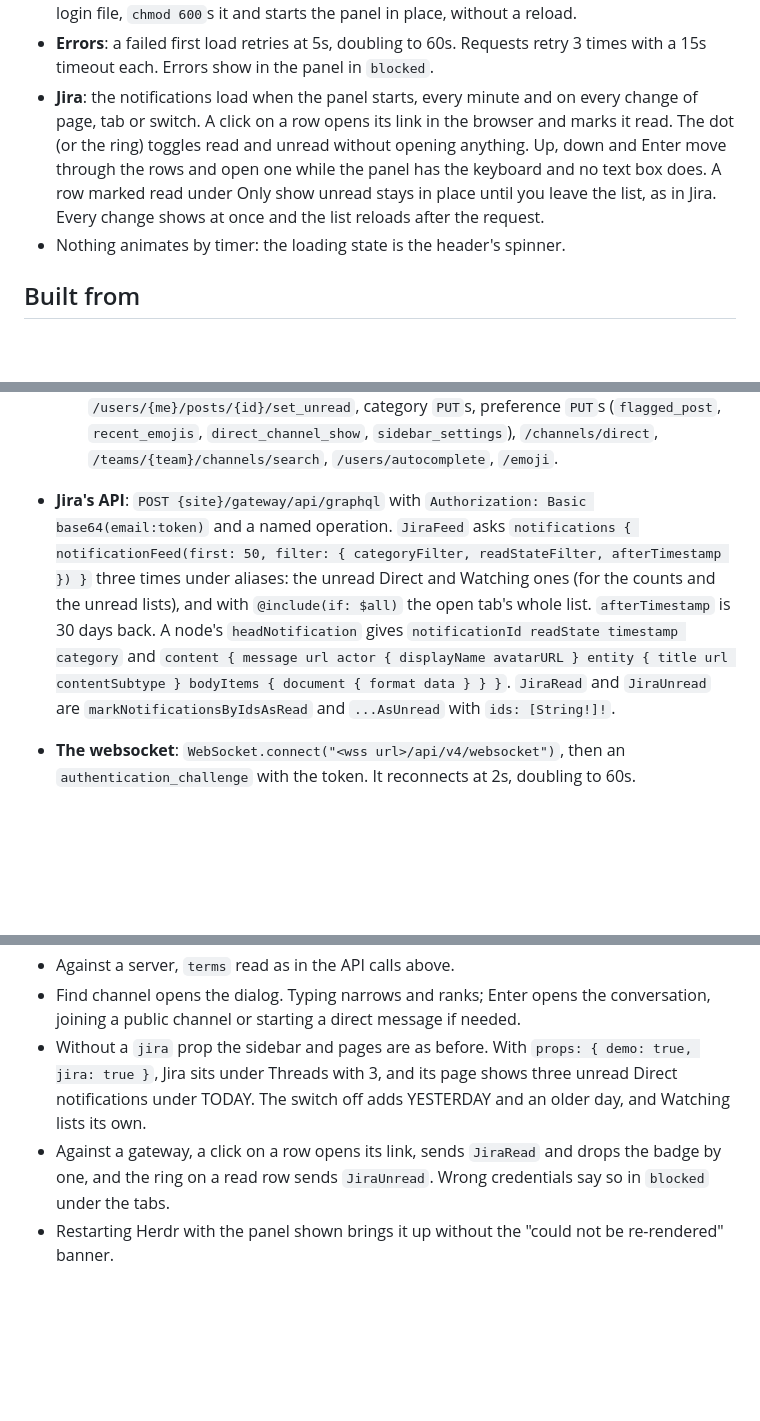
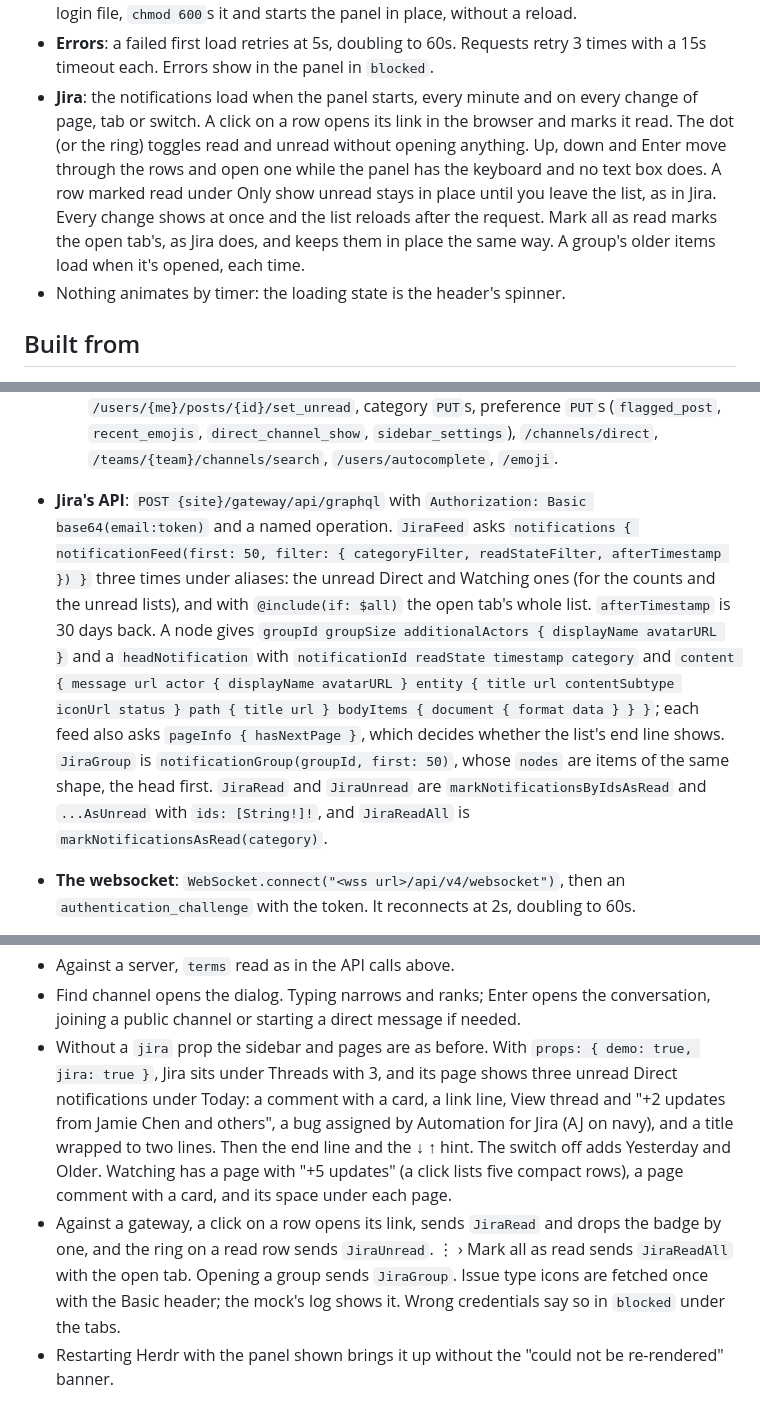
Before and after one commit to dev-gvs/herdr-mattermost, a Markdown page: RECIPE.md, 3 parts joined by grey strips. Rendered like a GitHub page; blank space fills up the shorter version.

```diff
--- a/RECIPE.md
+++ b/RECIPE.md
@@ -122,7 +124,7 @@ The panel follows the Herdr theme (`background`, `foreground`, `accent`, `border
 - **The tab badge**: the panel publishes `shared("mattermost.badge")` = `{ mentions, unread }` (mentions as a count, else unread means a dot) for a tab bar button, `shared("mattermost.alive")` = the time it last ran (restamped every 15s, cleared when the last copy closes; shared state outlives a restart, so a button treats a stamp older than 40s as not running and grays out), and `shared("pane-header:mattermost")` = `{ name, detail, icon, tint, loading }` for a pane header.
 - **Setup**: Enter in the URL box moves to the token box; Enter there or Connect checks the pair against `/users/me` and `/users/me/teams` before saving anything. A pasted browser address is cut back to the server (`chat.example.com/team/channels/town-square` becomes `https://chat.example.com`; no scheme means `https://`). A 401 says the server didn't accept the token, an HTML answer says no Mattermost server answered there, and an unreachable host says so. One team is saved at once; several ask which. Saving writes the login file, `chmod 600`s it and starts the panel in place, without a reload.
 - **Errors**: a failed first load retries at 5s, doubling to 60s. Requests retry 3 times with a 15s timeout each. Errors show in the panel in `blocked`.
-- **Jira**: the notifications load when the panel starts, every minute and on every change of page, tab or switch. A click on a row opens its link in the browser and marks it read. The dot (or the ring) toggles read and unread without opening anything. Up, down and Enter move through the rows and open one while the panel has the keyboard and no text box does. A row marked read under Only show unread stays in place until you leave the list, as in Jira. Every change shows at once and the list reloads after the request.
+- **Jira**: the notifications load when the panel starts, every minute and on every change of page, tab or switch. A click on a row opens its link in the browser and marks it read. The dot (or the ring) toggles read and unread without opening anything. Up, down and Enter move through the rows and open one while the panel has the keyboard and no text box does. A row marked read under Only show unread stays in place until you leave the list, as in Jira. Every change shows at once and the list reloads after the request. Mark all as read marks the open tab's, as Jira does, and keeps them in place the same way. A group's older items load when it's opened, each time.
 - Nothing animates by timer: the loading state is the header's spinner.
 
 ## Built from
@@ -175,7 +177,7 @@ The panel follows the Herdr theme (`background`, `foreground`, `accent`, `border
   - Images: `GET /files/{id}` for the original, `GET /files/{id}/link` for the public link (`{ link }`).
   - Suggestions: `/users/autocomplete?in_team=&in_channel=&name=&limit=25`, `/teams/{team}/channels/autocomplete`, `/emoji/autocomplete`, `/teams/{team}/commands/autocomplete_suggestions`, `/groups?q=&filter_allow_reference=true` (with `EnableCustomGroups` or an LDAP groups license from `/license/client`, and with `use_group_mentions`; in a group-constrained team or channel only its groups and custom ones), `/agents`. Permissions come from `/roles/names` for your system, team (`/users/me/teams/members`) and channel roles, asked the first time they're needed and allowed until answered.
   - Actions: `/posts`, `/commands/execute`, `/posts/{id}/patch`, `/reactions`, `/channels/members/me/view`, `/posts/{id}/pin`, `/users/{me}/posts/{id}/reminder`, `/users/{me}/posts/{id}/set_unread`, category `PUT`s, preference `PUT`s (`flagged_post`, `recent_emojis`, `direct_channel_show`, `sidebar_settings`), `/channels/direct`, `/teams/{team}/channels/search`, `/users/autocomplete`, `/emoji`.
-- **Jira's API**: `POST {site}/gateway/api/graphql` with `Authorization: Basic base64(email:token)` and a named operation. `JiraFeed` asks `notifications { notificationFeed(first: 50, filter: { categoryFilter, readStateFilter, afterTimestamp }) }` three times under aliases: the unread Direct and Watching ones (for the counts and the unread lists), and with `@include(if: $all)` the open tab's whole list. `afterTimestamp` is 30 days back. A node's `headNotification` gives `notificationId readState timestamp category` and `content { message url actor { displayName avatarURL } entity { title url contentSubtype } bodyItems { document { format data } } }`. `JiraRead` and `JiraUnread` are `markNotificationsByIdsAsRead` and `...AsUnread` with `ids: [String!]!`.
+- **Jira's API**: `POST {site}/gateway/api/graphql` with `Authorization: Basic base64(email:token)` and a named operation. `JiraFeed` asks `notifications { notificationFeed(first: 50, filter: { categoryFilter, readStateFilter, afterTimestamp }) }` three times under aliases: the unread Direct and Watching ones (for the counts and the unread lists), and with `@include(if: $all)` the open tab's whole list. `afterTimestamp` is 30 days back. A node gives `groupId groupSize additionalActors { displayName avatarURL }` and a `headNotification` with `notificationId readState timestamp category` and `content { message url actor { displayName avatarURL } entity { title url contentSubtype iconUrl status } path { title url } bodyItems { document { format data } } }`; each feed also asks `pageInfo { hasNextPage }`, which decides whether the list's end line shows. `JiraGroup` is `notificationGroup(groupId, first: 50)`, whose `nodes` are items of the same shape, the head first. `JiraRead` and `JiraUnread` are `markNotificationsByIdsAsRead` and `...AsUnread` with `ids: [String!]!`, and `JiraReadAll` is `markNotificationsAsRead(category)`.
 - **The websocket**: `WebSocket.connect("<wss url>/api/v4/websocket")`, then an `authentication_challenge` with the token. It reconnects at 2s, doubling to 60s.
 - **Images**: `fetch` returns text only, so avatars, custom emoji, standard emoji images (`/static/emoji/<codepoint>.png`), thumbnails, previews (`/files/{id}/preview`) and images from messages are downloaded by `exec("curl", ...)` in batches of 40 into `~/.config/herdr-app/data/mattermost/{avatars,emoji,files,images}`. They are drawn with `image()` once present, sized from the post's `metadata.images` or the file's `width` and `height`, so a row doesn't jump when its picture lands. `curl` gets `--globoff`, because a URL from a message may hold `[` or `{`, and `--remove-on-error` where it has it, because a cut-off file would pass for a finished one. Pictures from other hosts are kept 30 days.
 - **Video and whole files**: posters come from `curl -r` on the first 8 MiB piped through `ffmpeg`; a video that keeps its index at the end of the file gets no poster, only the play button, and a `.none` marker so it isn't fetched again at each start. Without `ffmpeg` nothing is fetched for a poster. `ffmpeg` and `ffprobe` read only local files in common containers, because anyone can post the file. Whole files download detached into `data/mattermost/downloads/`, are kept two weeks, and open with `mpv` (falling back to `xdg-open`) or `xdg-open`. `ffmpeg`, `ffprobe` and `mpv` are optional: without them there are no posters, and video opens in the system's player.
@@ -302,6 +305,6 @@ The panel follows the Herdr theme (`background`, `foreground`, `accent`, `border
 - In a layout with panes, Popout makes a pane, pressing it again focuses that pane, and its ✕ closes only that pane.
 - Against a server, `terms` read as in the API calls above.
 - Find channel opens the dialog. Typing narrows and ranks; Enter opens the conversation, joining a public channel or starting a direct message if needed.
-- Without a `jira` prop the sidebar and pages are as before. With `props: { demo: true, jira: true }`, Jira sits under Threads with 3, and its page shows three unread Direct notifications under TODAY. The switch off adds YESTERDAY and an older day, and Watching lists its own.
-- Against a gateway, a click on a row opens its link, sends `JiraRead` and drops the badge by one, and the ring on a read row sends `JiraUnread`. Wrong credentials say so in `blocked` under the tabs.
+- Without a `jira` prop the sidebar and pages are as before. With `props: { demo: true, jira: true }`, Jira sits under Threads with 3, and its page shows three unread Direct notifications under Today: a comment with a card, a link line, View thread and "+2 updates from Jamie Chen and others", a bug assigned by Automation for Jira (AJ on navy), and a title wrapped to two lines. Then the end line and the ↓ ↑ hint. The switch off adds Yesterday and Older. Watching has a page with "+5 updates" (a click lists five compact rows), a page comment with a card, and its space under each page.
+- Against a gateway, a click on a row opens its link, sends `JiraRead` and drops the badge by one, and the ring on a read row sends `JiraUnread`. ⋮ › Mark all as read sends `JiraReadAll` with the open tab. Opening a group sends `JiraGroup`. Issue type icons are fetched once with the Basic header; the mock's log shows it. Wrong credentials say so in `blocked` under the tabs.
 - Restarting Herdr with the panel shown brings it up without the "could not be re-rendered" banner.
```
Also changed, not shown: other parts of RECIPE.md (+8 -5 lines), README.md (+2 -2 lines), screenshots/jira.png, 11 other files.
